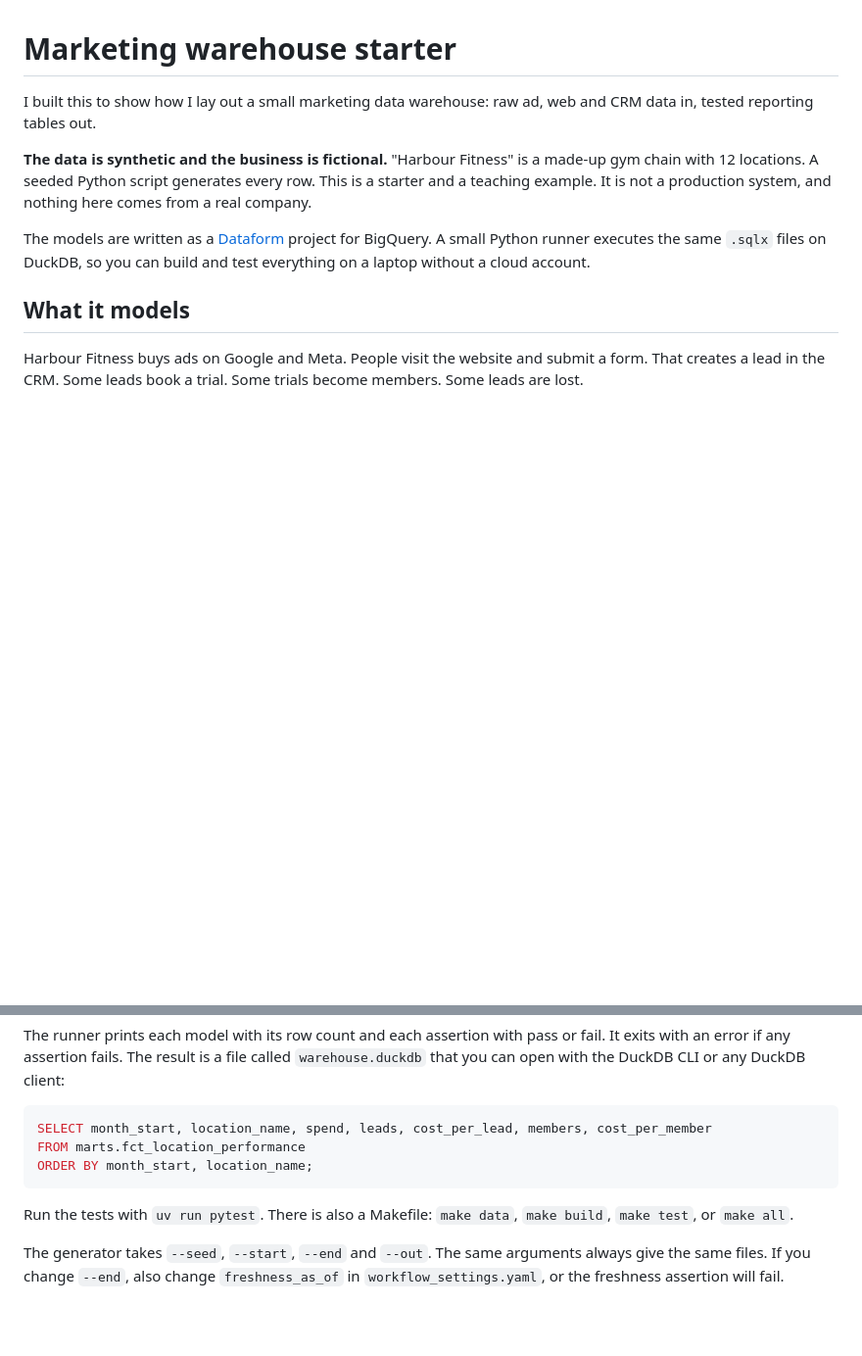
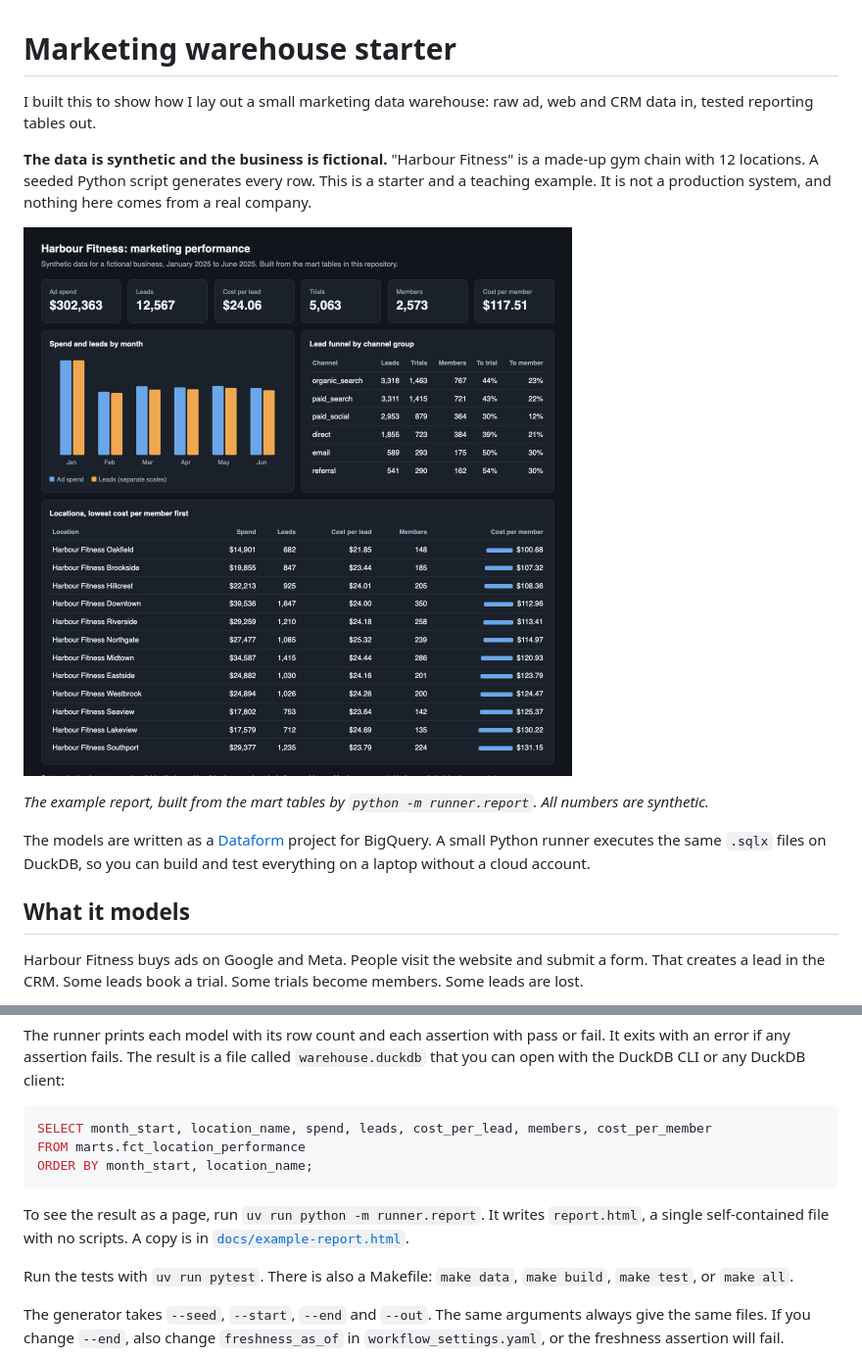
Before and after one commit to mert-atalay/marketing-warehouse-starter, a Markdown page: README.md, 2 parts joined by grey strips. Shown at 98% size. GitHub-like rendering; pictures changed too: docs/report.png (added); blank space fills up the shorter version.

Commit message:
Add a static report page and a screenshot
Co-Authored-By: Claude Fable 5.2 <noreply@anthropic.com>

````diff
--- a/README.md
+++ b/README.md
@@ -3,6 +3,10 @@
 I built this to show how I lay out a small marketing data warehouse: raw ad, web and CRM data in, tested reporting tables out.
 
 **The data is synthetic and the business is fictional.** "Harbour Fitness" is a made-up gym chain with 12 locations. A seeded Python script generates every row. This is a starter and a teaching example. It is not a production system, and nothing here comes from a real company.
+
+![A report page built from the mart tables: totals, spend and leads by month, the lead funnel by channel, and cost per member by location](docs/report.png)
+
+*The example report, built from the mart tables by `python -m runner.report`. All numbers are synthetic.*
 
 The models are written as a [Dataform](https://cloud.google.com/dataform) project for BigQuery. A small Python runner executes the same `.sqlx` files on DuckDB, so you can build and test everything on a laptop without a cloud account.
 
@@ -109,6 +113,8 @@ FROM marts.fct_location_performance
 ORDER BY month_start, location_name;
 ```
 
+To see the result as a page, run `uv run python -m runner.report`. It writes `report.html`, a single self-contained file with no scripts. A copy is in [`docs/example-report.html`](docs/example-report.html).
+
 Run the tests with `uv run pytest`. There is also a Makefile: `make data`, `make build`, `make test`, or `make all`.
 
 The generator takes `--seed`, `--start`, `--end` and `--out`. The same arguments always give the same files. If you change `--end`, also change `freshness_as_of` in `workflow_settings.yaml`, or the freshness assertion will fail.
````
Also changed, not shown: 3 other files.
